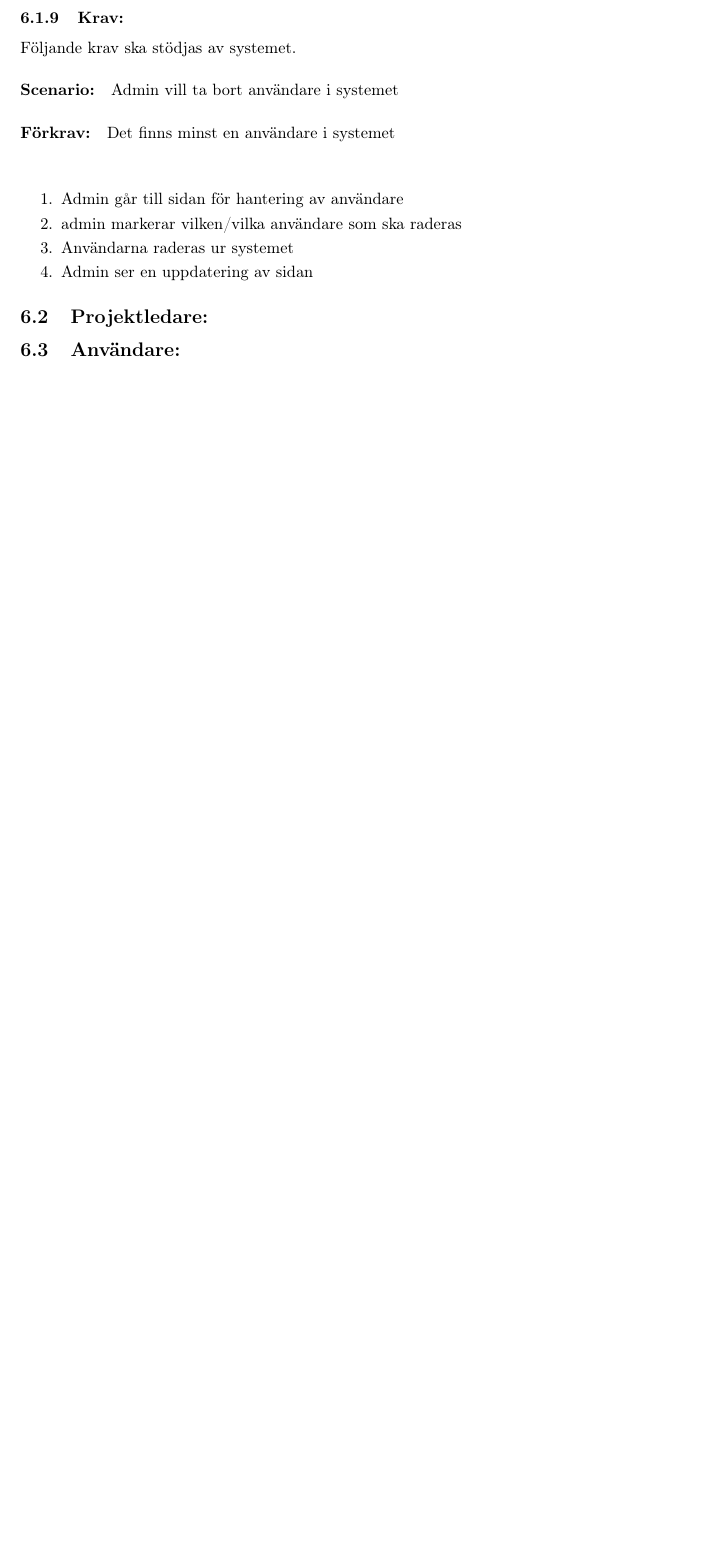
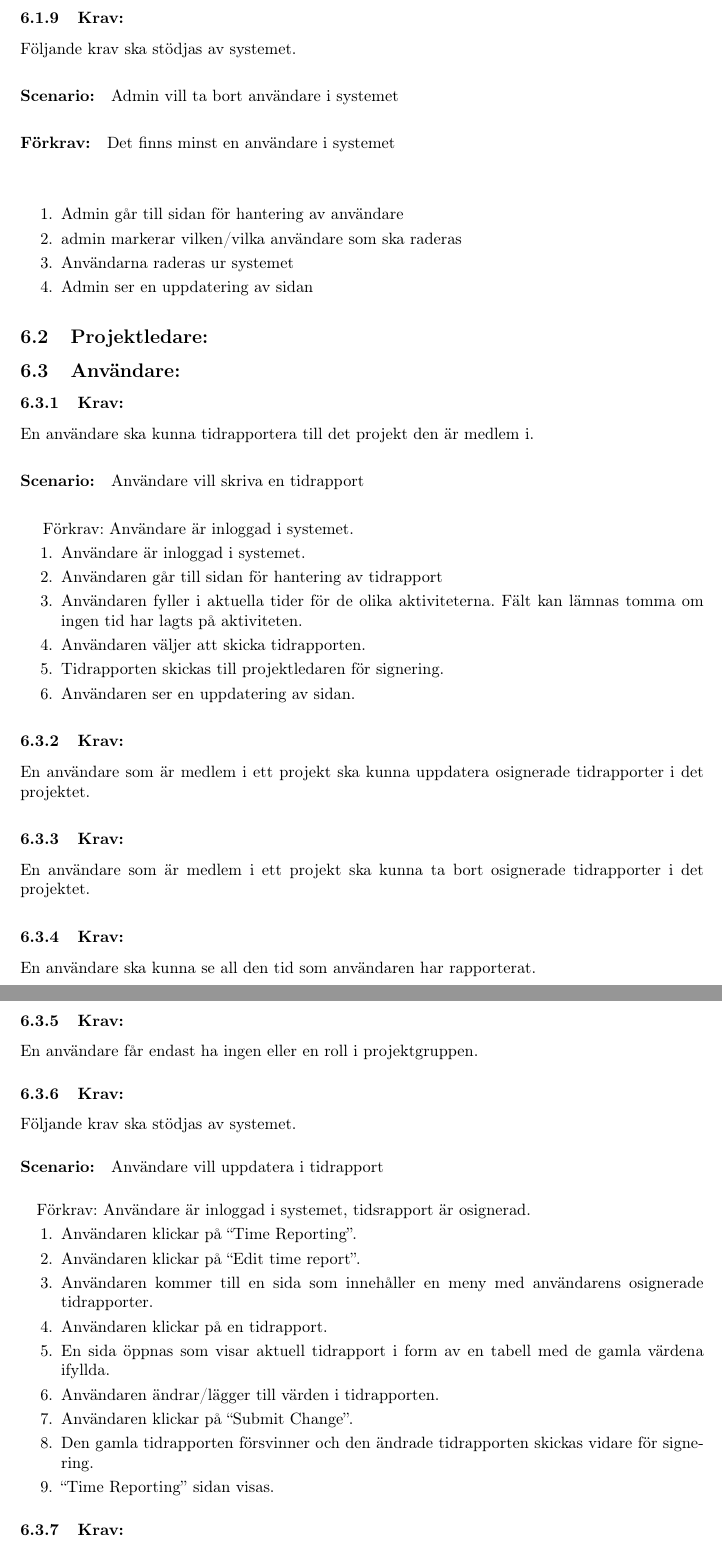
Before and after one commit to Nochem/ETSF20_Grupp2_Document_Library, a LaTeX document (SRS.tex): part of page 6 of 6 before the commit and two parts of pages 6 and 7 of 8 after it, the two joined at a grey line, cut so that both start at the same text, the shorter picture padded with empty space. Compiled offline with pdfLaTeX.

Commit message:
Update SRS.tex

```diff
--- a/SRS.tex
+++ b/SRS.tex
@@ -208,3 +209,40 @@ Det finns minst en användare i systemet
 
 \subsection{Projektledare:}
 \subsection{Användare:}
+ \subsubsection{Krav:} En användare ska kunna tidrapportera till det projekt den är medlem i.
+ \paragraph{Scenario:} Användare vill skriva en tidrapport
+  \paragraph{ }
+  Förkrav: Användare är inloggad i systemet.
+
+ \begin{enumerate}
+\item	Användare är inloggad i systemet.
+\item 	Användaren går till sidan för hantering av tidrapport
+\item 	Användaren fyller i aktuella tider för de olika aktiviteterna. Fält kan lämnas tomma om ingen tid har lagts på aktiviteten.
+\item	Användaren väljer att skicka tidrapporten.
+\item 	Tidrapporten skickas till projektledaren för signering.
+ \item Användaren ser en uppdatering av sidan.
+
+
+ \end{enumerate}
+
+ \subsubsection{Krav:} En användare som är medlem i ett projekt ska kunna uppdatera osignerade tidrapporter i det projektet.
+ \subsubsection{Krav:} En användare som är medlem i ett projekt ska kunna ta bort osignerade tidrapporter i det projektet.
+\subsubsection{Krav:}En användare ska kunna se all den tid som användaren har rapporterat.
+\subsubsection{Krav:}En användare får endast ha ingen eller en roll i projektgruppen.
+\subsubsection{Krav:} Följande krav ska stödjas av systemet.
+\paragraph{Scenario:}Användare vill uppdatera i tidrapport
+\paragraph{}
+Förkrav: Användare är inloggad i systemet, tidsrapport är osignerad.
+ \begin{enumerate}
+ \item Användaren klickar på “Time Reporting”.
+ \item	Användaren klickar på “Edit time report”.
+ \item	Användaren kommer till en sida som innehåller en meny med användarens osignerade tidrapporter.
+ \item 	Användaren klickar på en tidrapport.
+ \item	En sida öppnas som visar aktuell tidrapport i form av en tabell med de gamla värdena ifyllda.
+ \item	Användaren ändrar/lägger till värden i tidrapporten.
+ \item	Användaren klickar på “Submit Change”.
+ \item	Den gamla tidrapporten försvinner och den ändrade tidrapporten skickas vidare för signering.
+ \item	“Time Reporting” sidan visas.
+
+ \end{enumerate}
+ \subsubsection{Krav:}Följande krav ska stödjas av systemet.
```
Also changed, not shown: SRS.tex (42 more changed lines).
